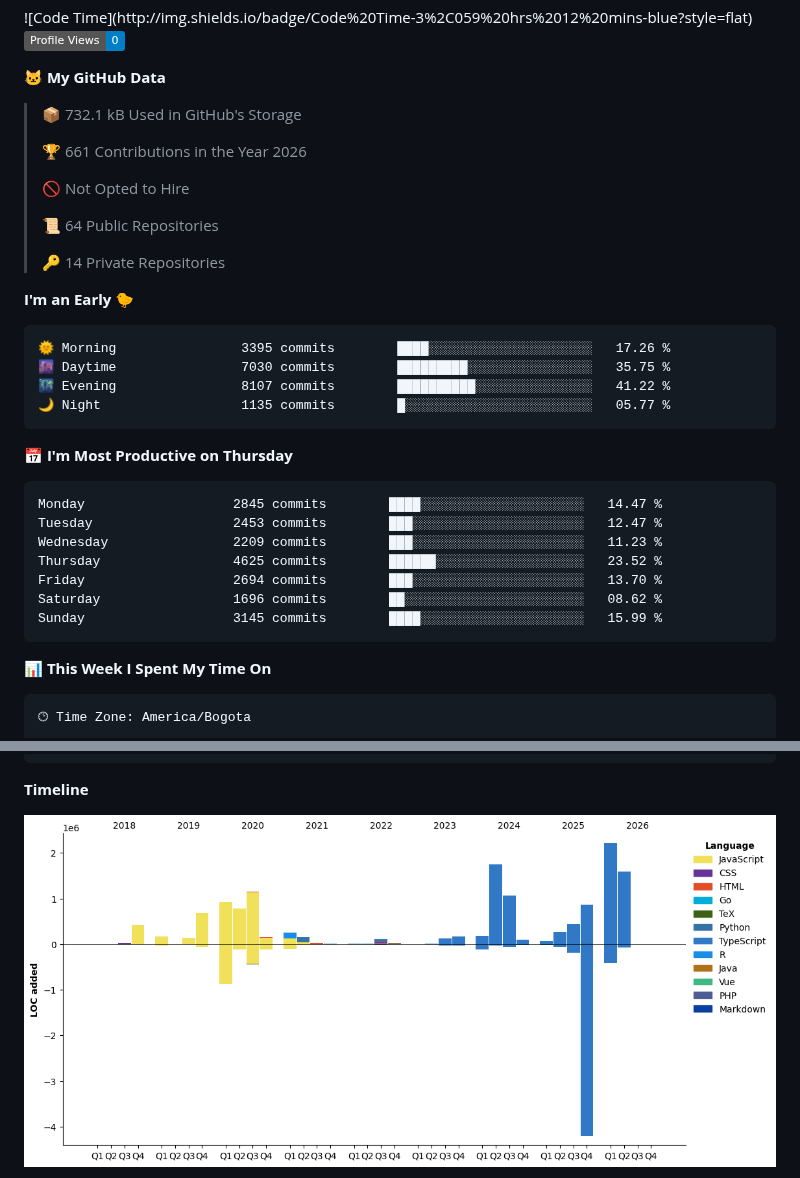
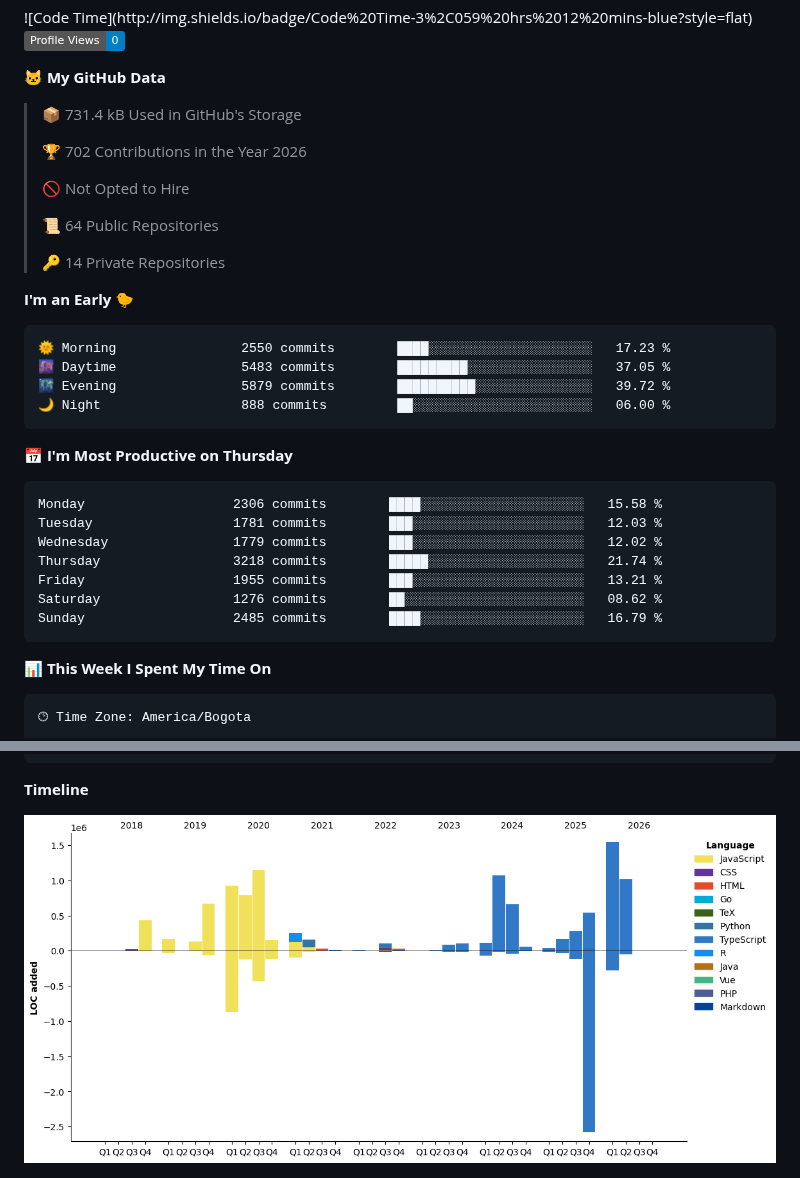
Before and after one commit to devHectorGa/devHectorGa, a Markdown page: README.md, 2 parts joined by grey strips. Rendered like a GitHub page; pictures changed too: assets/bar_graph.png; badges without logos.

Commit message:
Updated with Dev Metrics

````diff
--- a/README.md
+++ b/README.md
@@ -20,9 +20,9 @@
 
 **🐱 My GitHub Data**
 
-> 📦 732.1 kB Used in GitHub's Storage
+> 📦 731.4 kB Used in GitHub's Storage
  >
-> 🏆 661 Contributions in the Year 2026
+> 🏆 702 Contributions in the Year 2026
  >
 > 🚫 Not Opted to Hire
  >
@@ -33,21 +33,21 @@
 **I'm an Early 🐤**
 
 ```text
-🌞 Morning                3395 commits        ████░░░░░░░░░░░░░░░░░░░░░   17.26 %
-🌆 Daytime                7030 commits        █████████░░░░░░░░░░░░░░░░   35.75 %
-🌃 Evening                8107 commits        ██████████░░░░░░░░░░░░░░░   41.22 %
-🌙 Night                  1135 commits        █░░░░░░░░░░░░░░░░░░░░░░░░   05.77 %
+🌞 Morning                2550 commits        ████░░░░░░░░░░░░░░░░░░░░░   17.23 %
+🌆 Daytime                5483 commits        █████████░░░░░░░░░░░░░░░░   37.05 %
+🌃 Evening                5879 commits        ██████████░░░░░░░░░░░░░░░   39.72 %
+🌙 Night                  888 commits         ██░░░░░░░░░░░░░░░░░░░░░░░   06.00 %
 ```
 📅 **I'm Most Productive on Thursday**
 
 ```text
-Monday                   2845 commits        ████░░░░░░░░░░░░░░░░░░░░░   14.47 %
-Tuesday                  2453 commits        ███░░░░░░░░░░░░░░░░░░░░░░   12.47 %
-Wednesday                2209 commits        ███░░░░░░░░░░░░░░░░░░░░░░   11.23 %
-Thursday                 4625 commits        ██████░░░░░░░░░░░░░░░░░░░   23.52 %
-Friday                   2694 commits        ███░░░░░░░░░░░░░░░░░░░░░░   13.70 %
-Saturday                 1696 commits        ██░░░░░░░░░░░░░░░░░░░░░░░   08.62 %
-Sunday                   3145 commits        ████░░░░░░░░░░░░░░░░░░░░░   15.99 %
+Monday                   2306 commits        ████░░░░░░░░░░░░░░░░░░░░░   15.58 %
+Tuesday                  1781 commits        ███░░░░░░░░░░░░░░░░░░░░░░   12.03 %
+Wednesday                1779 commits        ███░░░░░░░░░░░░░░░░░░░░░░   12.02 %
+Thursday                 3218 commits        █████░░░░░░░░░░░░░░░░░░░░   21.74 %
+Friday                   1955 commits        ███░░░░░░░░░░░░░░░░░░░░░░   13.21 %
+Saturday                 1276 commits        ██░░░░░░░░░░░░░░░░░░░░░░░   08.62 %
+Sunday                   2485 commits        ████░░░░░░░░░░░░░░░░░░░░░   16.79 %
 ```
 
 
````
Also changed, not shown: other parts of README.md (+1 -1 lines).
